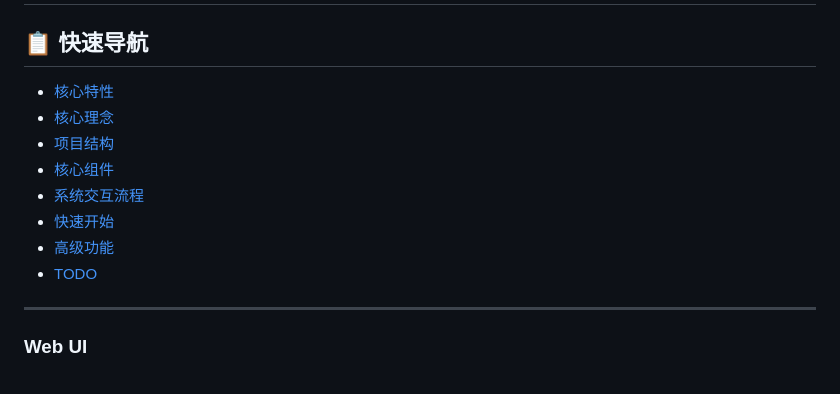
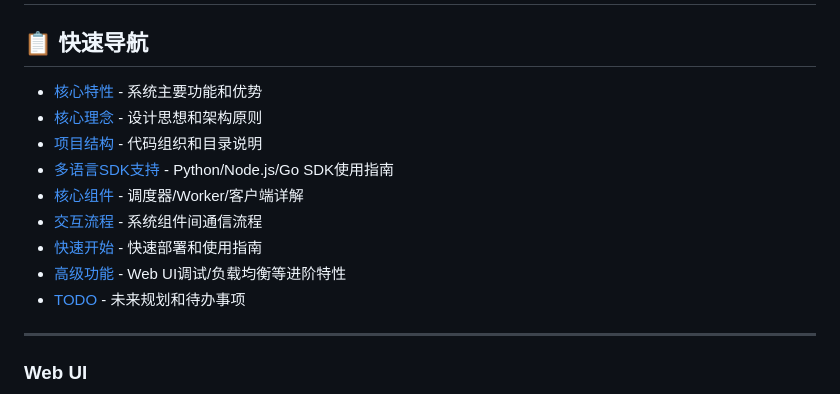
Before and after one commit to go-enols/go-server, a Markdown page: README.md, the part around the change. Rendered like a GitHub page.

Commit message:
docs: 更新README.md中的导航内容和格式
- 补充导航条目中的详细说明
- 调整格式使内容更清晰易读
- 更新部分条目名称以更准确描述内容

```diff
--- a/README.md
+++ b/README.md
@@ -1,16 +1,15 @@
 # Go 分布式任务调度系统
 
 ## 📋 快速导航
-
-- [核心特性](#核心特性)
-- [核心理念](#核心理念)
-- [项目结构](#项目结构)
-- [核心组件](#核心组件)
-- [系统交互流程](#系统交互流程)
-- [快速开始](#快速开始)
-- [高级功能](#高级功能)
-- [TODO](#todo)
-
+- [核心特性](#核心特性) - 系统主要功能和优势
+- [核心理念](#核心理念) - 设计思想和架构原则
+- [项目结构](#项目结构) - 代码组织和目录说明
+- [多语言SDK支持](#多语言sdk支持) - Python/Node.js/Go SDK使用指南
+- [核心组件](#核心组件) - 调度器/Worker/客户端详解
+- [交互流程](#交互流程) - 系统组件间通信流程
+- [快速开始](#快速开始) - 快速部署和使用指南
+- [高级功能](#高级功能) - Web UI调试/负载均衡等进阶特性
+- [TODO](#todo) - 未来规划和待办事项
 ---
 ### Web UI
 ![Web UI 界面](./image/show.png)
```
